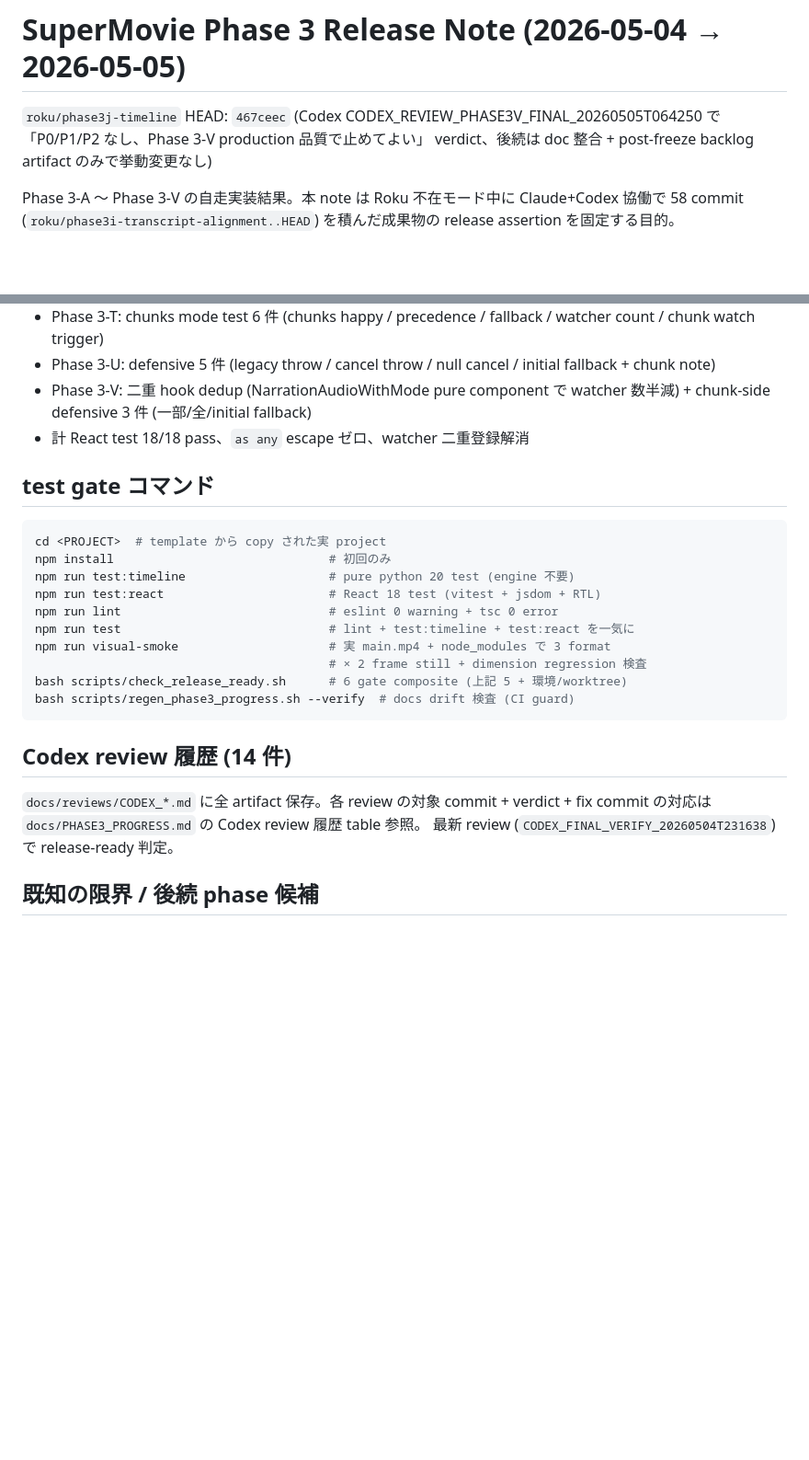
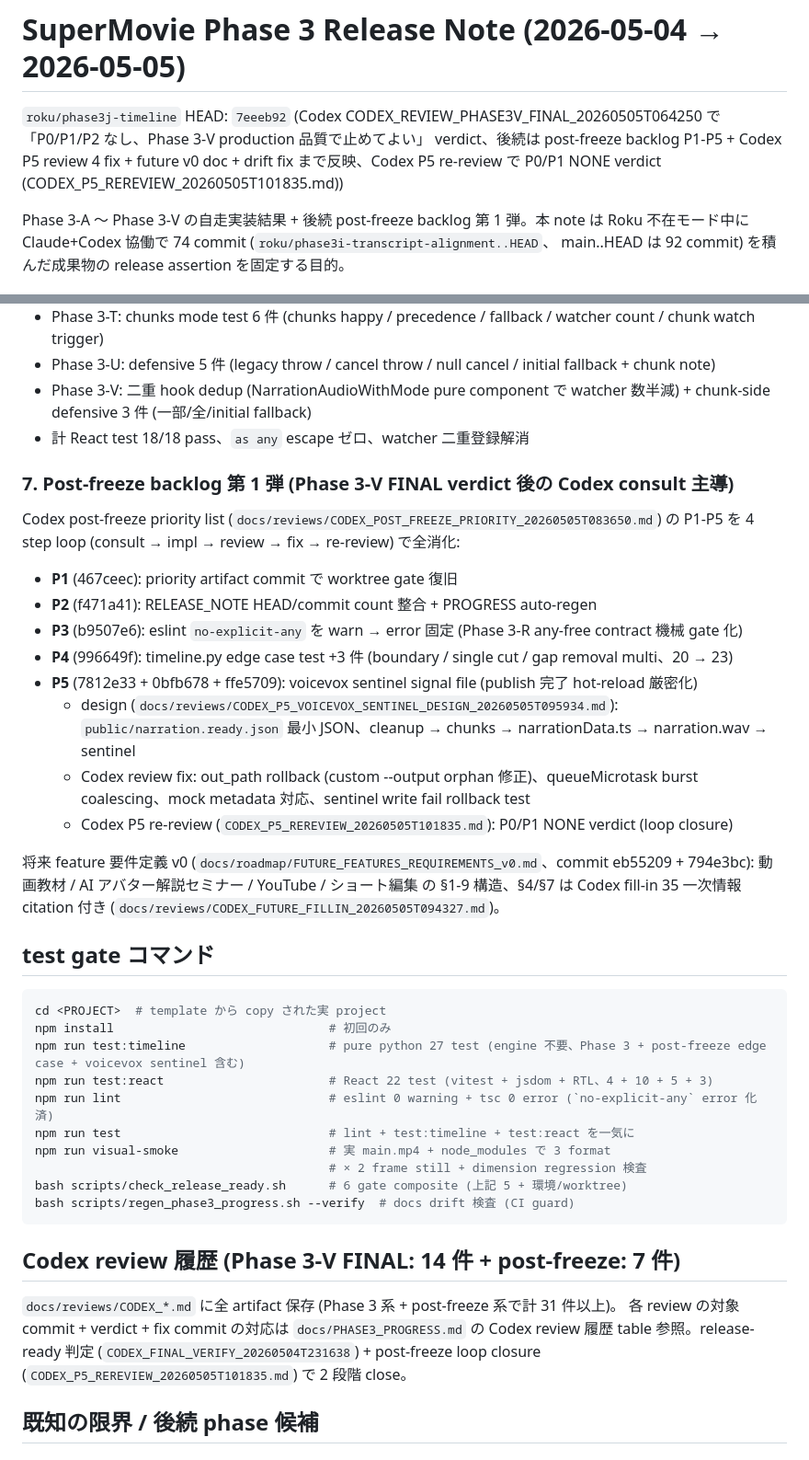
Before and after one commit to RenTonoduka/supermovie, a Markdown page: docs/PHASE3_RELEASE_NOTE.md, 2 parts joined by grey strips. Shown at 92% size. Drawn GitHub-style; blank space fills up the shorter version.

````diff
--- a/docs/PHASE3_RELEASE_NOTE.md
+++ b/docs/PHASE3_RELEASE_NOTE.md
@@ -1,10 +1,11 @@
 # SuperMovie Phase 3 Release Note (2026-05-04 → 2026-05-05)
 
-`roku/phase3j-timeline` HEAD: `467ceec` (Codex CODEX_REVIEW_PHASE3V_FINAL_20260505T064250
-で「P0/P1/P2 なし、Phase 3-V production 品質で止めてよい」 verdict、後続は doc 整合 +
-post-freeze backlog artifact のみで挙動変更なし)
+`roku/phase3j-timeline` HEAD: `7eeeb92` (Codex CODEX_REVIEW_PHASE3V_FINAL_20260505T064250
+で「P0/P1/P2 なし、Phase 3-V production 品質で止めてよい」 verdict、後続は post-freeze
+backlog P1-P5 + Codex P5 review 4 fix + future v0 doc + drift fix まで反映、Codex
+P5 re-review で P0/P1 NONE verdict (CODEX_P5_REREVIEW_20260505T101835.md))
 
-Phase 3-A 〜 Phase 3-V の自走実装結果。本 note は Roku 不在モード中に Claude+Codex
-協働で 58 commit (`roku/phase3i-transcript-alignment..HEAD`) を積んだ成果物の release
-assertion を固定する目的。
+Phase 3-A 〜 Phase 3-V の自走実装結果 + 後続 post-freeze backlog 第 1 弾。本 note は
+Roku 不在モード中に Claude+Codex 協働で 74 commit (`roku/phase3i-transcript-alignment..HEAD`、
+main..HEAD は 92 commit) を積んだ成果物の release assertion を固定する目的。
 
@@ -83,14 +84,33 @@ Roku 判断領域 (release blocker 候補):
   watcher 数半減) + chunk-side defensive 3 件 (一部/全/initial fallback)
 - 計 React test 18/18 pass、`as any` escape ゼロ、watcher 二重登録解消
 
+### 7. Post-freeze backlog 第 1 弾 (Phase 3-V FINAL verdict 後の Codex consult 主導)
+
+Codex post-freeze priority list (`docs/reviews/CODEX_POST_FREEZE_PRIORITY_20260505T083650.md`)
+の P1-P5 を 4 step loop (consult → impl → review → fix → re-review) で全消化:
+
+- **P1** (467ceec): priority artifact commit で worktree gate 復旧
+- **P2** (f471a41): RELEASE_NOTE HEAD/commit count 整合 + PROGRESS auto-regen
+- **P3** (b9507e6): eslint `no-explicit-any` を warn → error 固定 (Phase 3-R any-free contract 機械 gate 化)
+- **P4** (996649f): timeline.py edge case test +3 件 (boundary / single cut / gap removal multi、20 → 23)
+- **P5** (7812e33 + 0bfb678 + ffe5709): voicevox sentinel signal file (publish 完了 hot-reload 厳密化)
+  - design (`docs/reviews/CODEX_P5_VOICEVOX_SENTINEL_DESIGN_20260505T095934.md`):
+    `public/narration.ready.json` 最小 JSON、cleanup → chunks → narrationData.ts → narration.wav → sentinel
+  - Codex review fix: out_path rollback (custom --output orphan 修正)、queueMicrotask burst coalescing、mock metadata 対応、sentinel write fail rollback test
+  - Codex P5 re-review (`CODEX_P5_REREVIEW_20260505T101835.md`): P0/P1 NONE verdict (loop closure)
+
+将来 feature 要件定義 v0 (`docs/roadmap/FUTURE_FEATURES_REQUIREMENTS_v0.md`、commit eb55209 + 794e3bc):
+動画教材 / AI アバター解説セミナー / YouTube / ショート編集 の §1-9 構造、§4/§7 は Codex
+fill-in 35 一次情報 citation 付き (`docs/reviews/CODEX_FUTURE_FILLIN_20260505T094327.md`)。
+
 ## test gate コマンド
 
 ```bash
 cd <PROJECT>  # template から copy された実 project
 npm install                              # 初回のみ
-npm run test:timeline                    # pure python 20 test (engine 不要)
-npm run test:react                       # React 18 test (vitest + jsdom + RTL)
-npm run lint                             # eslint 0 warning + tsc 0 error
+npm run test:timeline                    # pure python 27 test (engine 不要、Phase 3 + post-freeze edge case + voicevox sentinel 含む)
+npm run test:react                       # React 22 test (vitest + jsdom + RTL、4 + 10 + 5 + 3)
+npm run lint                             # eslint 0 warning + tsc 0 error (`no-explicit-any` error 化済)
 npm run test                             # lint + test:timeline + test:react を一気に
 npm run visual-smoke                     # 実 main.mp4 + node_modules で 3 format
                                          # × 2 frame still + dimension regression 検査
@@ -98,11 +118,12 @@ bash scripts/check_release_ready.sh      # 6 gate composite (上記 5 + 環境/w
 bash scripts/regen_phase3_progress.sh --verify  # docs drift 検査 (CI guard)
 ```
 
-## Codex review 履歴 (14 件)
+## Codex review 履歴 (Phase 3-V FINAL: 14 件 + post-freeze: 7 件)
 
-`docs/reviews/CODEX_*.md` に全 artifact 保存。各 review の対象 commit + verdict +
-fix commit の対応は `docs/PHASE3_PROGRESS.md` の Codex review 履歴 table 参照。
-最新 review (`CODEX_FINAL_VERIFY_20260504T231638`) で release-ready 判定。
+`docs/reviews/CODEX_*.md` に全 artifact 保存 (Phase 3 系 + post-freeze 系で計 31 件以上)。
+各 review の対象 commit + verdict + fix commit の対応は `docs/PHASE3_PROGRESS.md` の
+Codex review 履歴 table 参照。release-ready 判定 (`CODEX_FINAL_VERIFY_20260504T231638`) +
+post-freeze loop closure (`CODEX_P5_REREVIEW_20260505T101835.md`) で 2 段階 close。
 
 ## 既知の限界 / 後続 phase 候補
 
````
Also changed, not shown: other parts of docs/PHASE3_RELEASE_NOTE.md (+6 -6 lines), docs/PHASE3_PROGRESS.md (+3 -2 lines), docs/reviews/CODEX_NEXT_PRIORITY_20260505T102232.md (added, +23 -0 lines).
